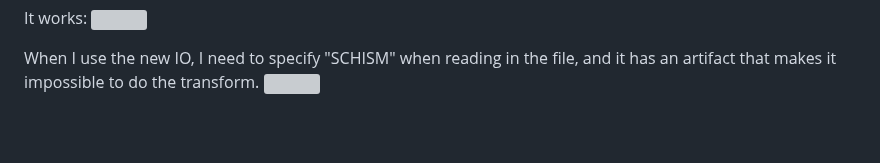
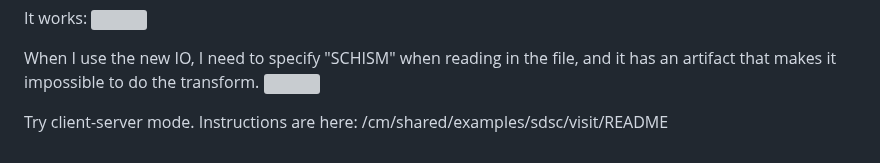
Before and after one commit to schism-dev/schism_visit_plugin, a Markdown page: linux_build_instructions.md, the part around the change. Drawn GitHub-style; blank space fills up the shorter version; grey boxes are pictures that could not be loaded.

```diff
--- a/linux_build_instructions.md
+++ b/linux_build_instructions.md
@@ -191,3 +191,5 @@ It works:
 
 When I use the new IO, I need to specify "SCHISM" when reading in the file, and it has an artifact that makes it impossible to do the transform.
 ![](artifact.png)
+
+Try client-server mode.  Instructions are here: /cm/shared/examples/sdsc/visit/README
```
